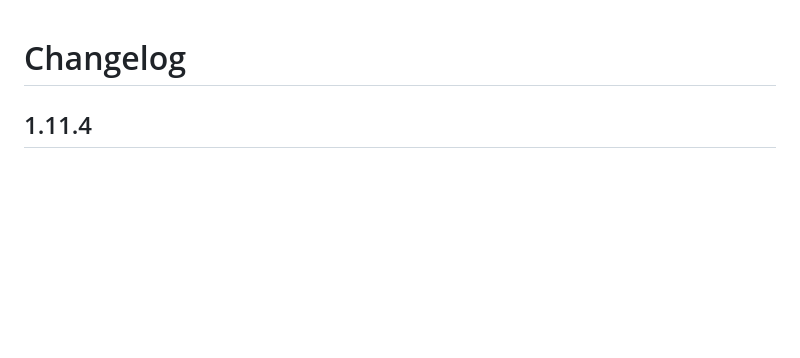
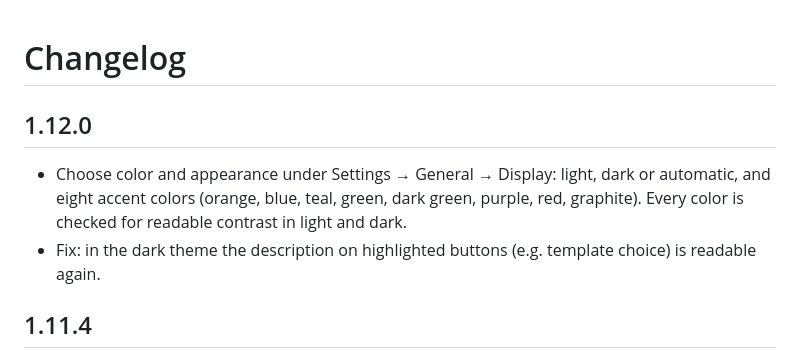
Before and after one commit to dirknoelke/Taktbuch, a Markdown page: CHANGELOG.md, the part around the change. GitHub-like rendering; blank space fills up the shorter version.

Commit message:
Changelog 1.12.0
Co-Authored-By: Claude Opus 5.5 <noreply@anthropic.com>
Claude-Session: https://claude.ai/code/session_01UgfMNtBcT8B8P75j9zhikE

```diff
--- a/CHANGELOG.md
+++ b/CHANGELOG.md
@@ -1,4 +1,9 @@
 # Changelog
+
+## 1.12.0
+
+- Choose color and appearance under Settings → General → Display: light, dark or automatic, and eight accent colors (orange, blue, teal, green, dark green, purple, red, graphite). Every color is checked for readable contrast in light and dark.
+- Fix: in the dark theme the description on highlighted buttons (e.g. template choice) is readable again.
 
 ## 1.11.4
 
```
